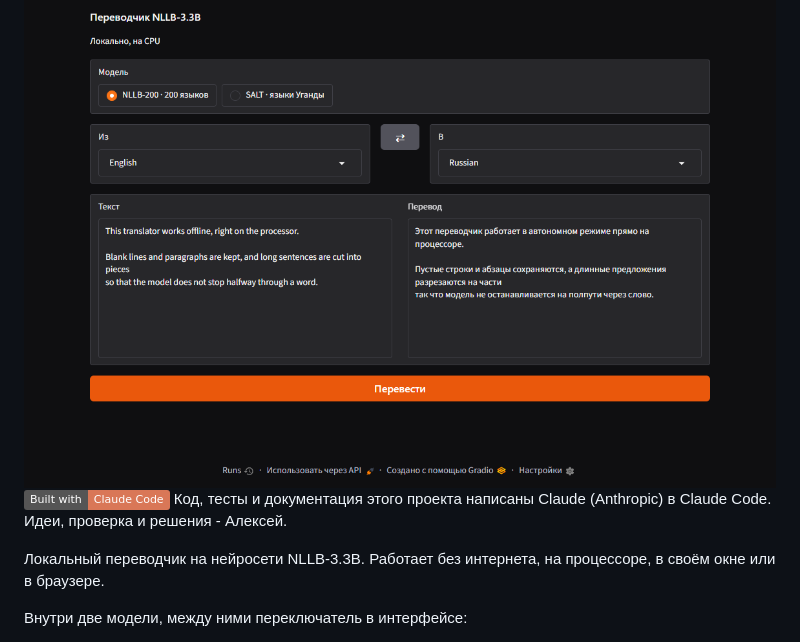
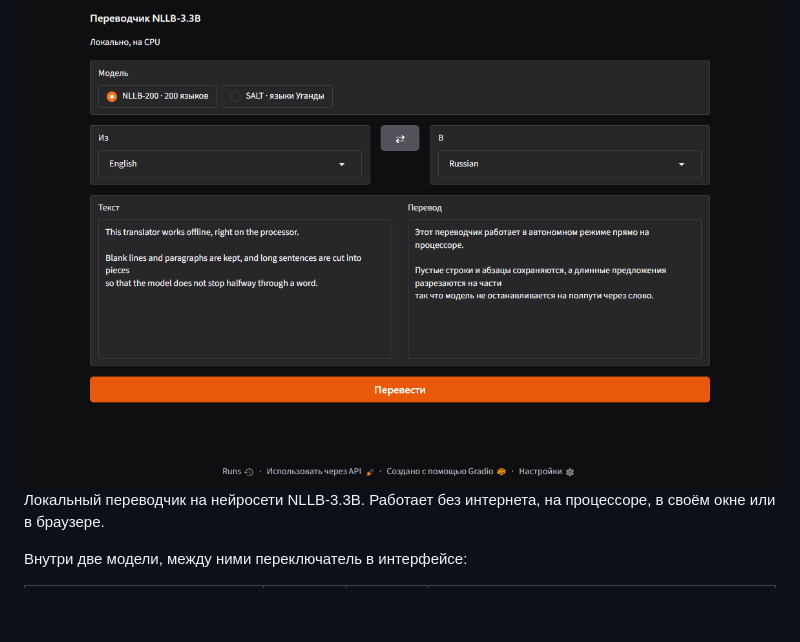
Before and after one commit to ALEXalesha/SaltTranslator, a Markdown page: README.ru.md, the part around one of its changes. GitHub-like rendering; badges without logos; blank space fills up the shorter version.

```diff
--- a/README.ru.md
+++ b/README.ru.md
@@ -14,9 +13,6 @@
 <img src="docs/screenshots/window.png" width="860" alt="Перевод с английского на русский моделью NLLB-200">
 
 </div>
-
-[![Built with Claude Code](https://img.shields.io/badge/Built_with-Claude_Code-D97757?logo=claude&logoColor=white)](https://claude.com/claude-code)
-Код, тесты и документация этого проекта написаны Claude (Anthropic) в Claude Code. Идеи, проверка и решения - Алексей.
 
 Локальный переводчик на нейросети NLLB-3.3B. Работает без интернета, на процессоре, в своём окне или в браузере.
 
```
Also changed, not shown: other parts of README.ru.md (+3 -4 lines), README.md (+3 -7 lines).
